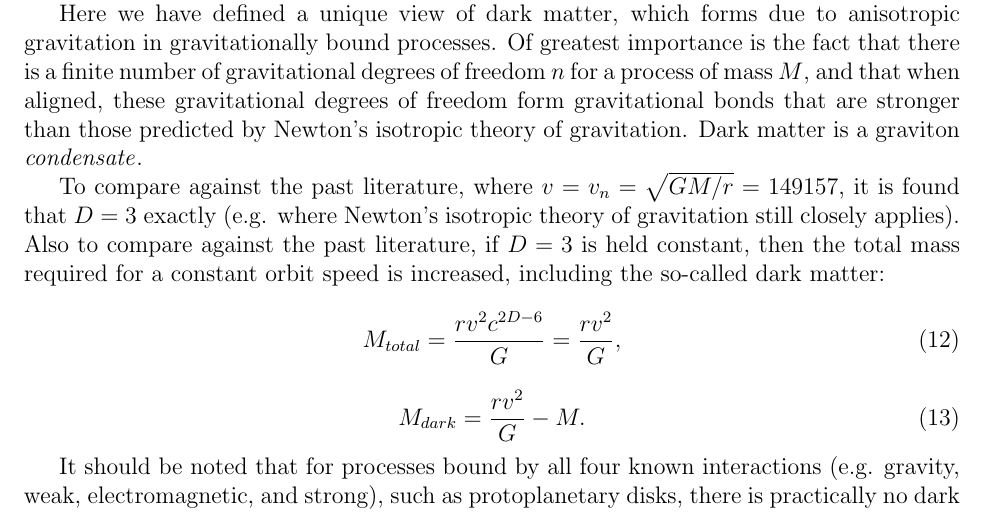
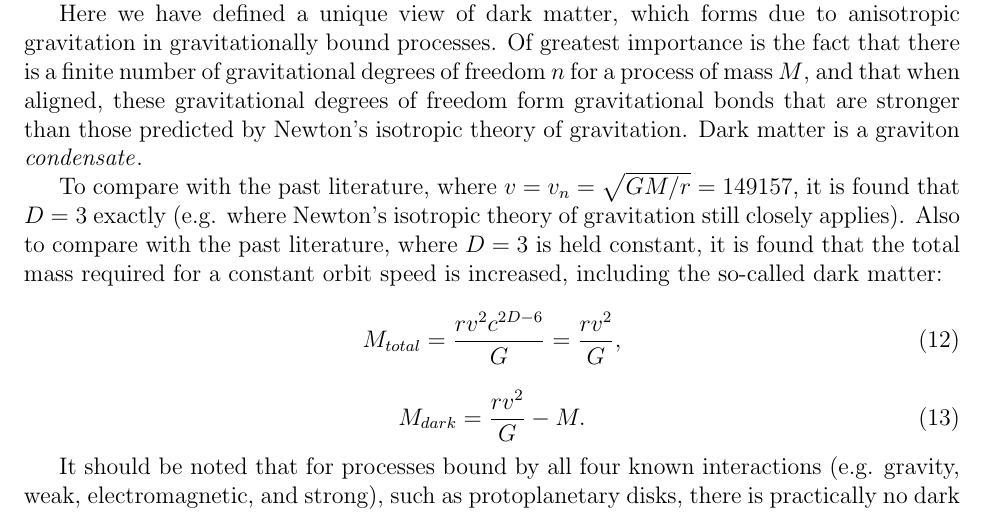
Before and after one commit to sjhalayka/papers, a LaTeX paper (anisotropic gravitation/bezier_escape.tex): part of page 5 of 7, cut so that both start at the same text. Compiled offline with pdfLaTeX.

Commit message:
Add files via upload

```diff
--- a/anisotropic gravitation/bezier_escape.tex
+++ b/anisotropic gravitation/bezier_escape.tex
@@ -240,8 +240,8 @@ Here we have defined a unique view of dark matter, which forms due to anisotropi
 Of greatest importance is the fact that there is a finite number of gravitational degrees of freedom $n$ for a process of mass $M$, and that when aligned, these gravitational degrees of freedom form gravitational bonds that are stronger than those predicted by Newton's isotropic theory of gravitation.
 Dark matter is a graviton {\textit{condensate}}.
 
-To compare against the past literature, where $v = v_n = \sqrt{GM/r} = 149157$, it is found that $D = 3$ exactly (e.g. where Newton's isotropic theory of gravitation still closely applies).
-Also to compare against the past literature, if $D = 3$ is held constant, then the total mass required for a constant orbit speed is increased, including the so-called dark matter:
+To compare with the past literature, where $v = v_n = \sqrt{GM/r} = 149157$, it is found that $D = 3$ exactly (e.g. where Newton's isotropic theory of gravitation still closely applies).
+Also to compare with the past literature, where $D = 3$ is held constant, it is found that the total mass required for a constant orbit speed is increased, including the so-called dark matter:
 \begin{equation}
 M_{total} = \frac{r v^2 c^{2D - 6}}{G} = \frac{r v^2}{G},
 \end{equation}
```
Also changed, not shown: anisotropic gravitation/bezier_escape.pdf.
